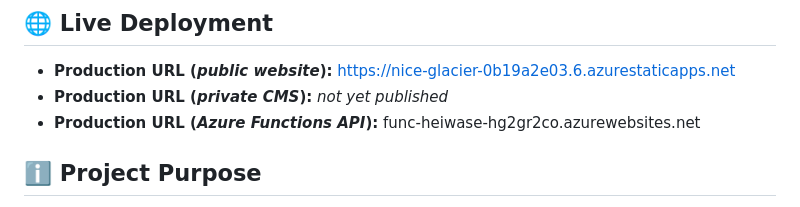
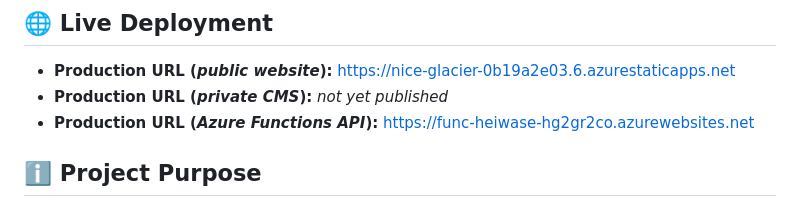
Before and after one commit to zzsoltg/HeiwaseWeb, a Markdown page: README.md, the part around the change. Rendered like a GitHub page.

Commit message:
Readme typo fix

```diff
--- a/README.md
+++ b/README.md
@@ -7,7 +7,7 @@ with public website and Content Management System.
 
 - **Production URL (_public website_):** https://nice-glacier-0b19a2e03.6.azurestaticapps.net
 - **Production URL (_private CMS_):** _not yet published_
-- **Production URL (_Azure Functions API_):** func-heiwase-hg2gr2co.azurewebsites.net
+- **Production URL (_Azure Functions API_):** https://func-heiwase-hg2gr2co.azurewebsites.net
 
 ## ℹ️ Project Purpose
 
```
